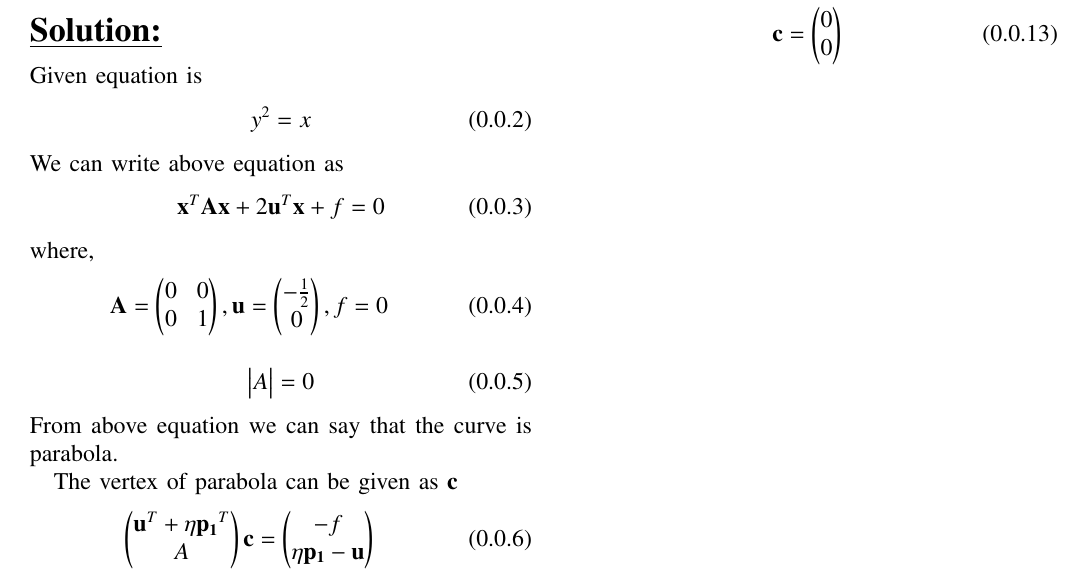
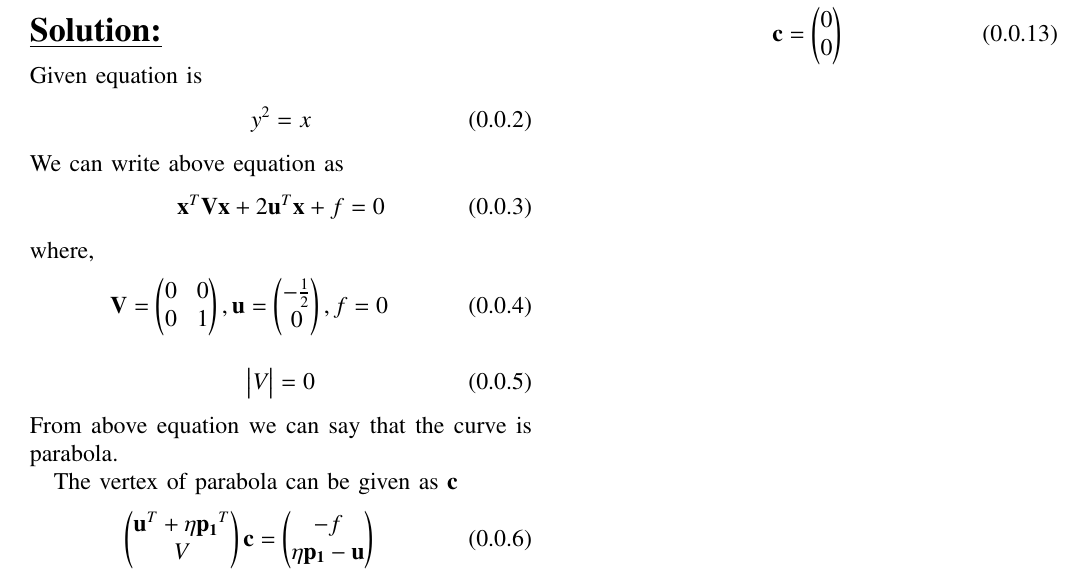
Before and after one commit to Anjalibagade/EE5600, a LaTeX problem sheet (Assignment2/main.tex): part of page 1 of 2, cut so that both start at the same text. Compiled offline with pdfLaTeX.

```diff
--- a/Assignment2/main.tex
+++ b/Assignment2/main.tex
@@ -282,20 +282,20 @@
 \end{align}
 We can write above equation as
 \begin{align}
-\vec{x}^{T}\vec{A}\vec{x}+2\vec{u}^{T}\vec{x}+f=0
+\vec{x}^{T}\vec{V}\vec{x}+2\vec{u}^{T}\vec{x}+f=0
 \end{align}
 where,
 \begin{align}
-\vec{A}=\myvec{0&0\\0&1}, \vec{u}=\myvec{-\frac{1}{2}\\0}, f=0
+\vec{V}=\myvec{0&0\\0&1}, \vec{u}=\myvec{-\frac{1}{2}\\0}, f=0
 \end{align}
 \begin{align}
-\mydet{A}=0
+\mydet{V}=0
 \end{align}
 From above equation we can say that the curve is parabola.
 
 The vertex of parabola can be given as $\vec{c}$
 \begin{align}
-    \myvec{\vec{u}^{T}+\eta \vec{p_1}^{T}\\A}\vec{c}=\myvec{-f\\\eta \vec{p_1}-\vec{u}}\label{1}
+    \myvec{\vec{u}^{T}+\eta \vec{p_1}^{T}\\V}\vec{c}=\myvec{-f\\\eta \vec{p_1}-\vec{u}}\label{1}
 \end{align}
 where
 \begin{align}
```
Also changed, not shown: Assignment2/Parabola (1).pdf (deleted), Assignment2/Parabola (2).pdf (added).
